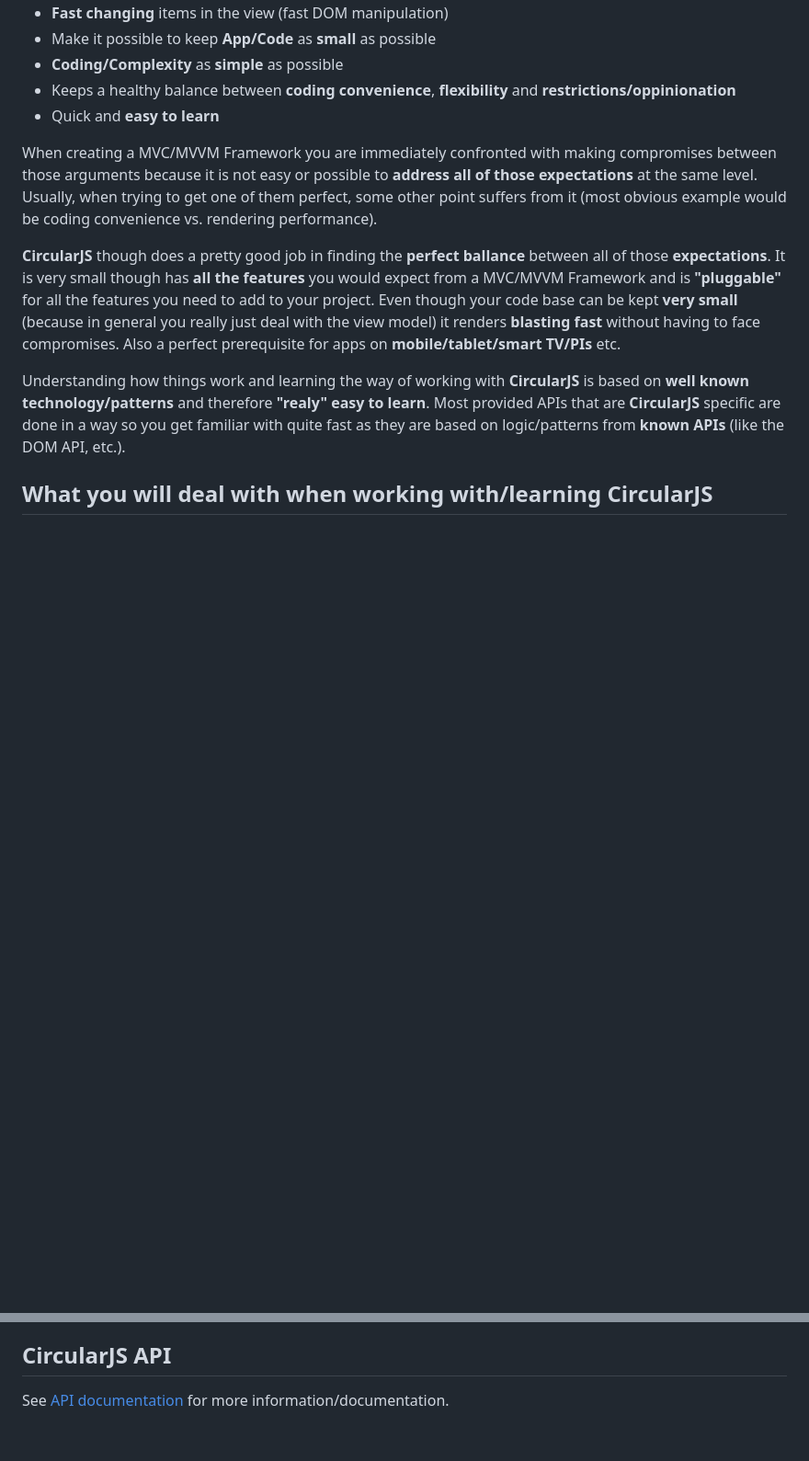
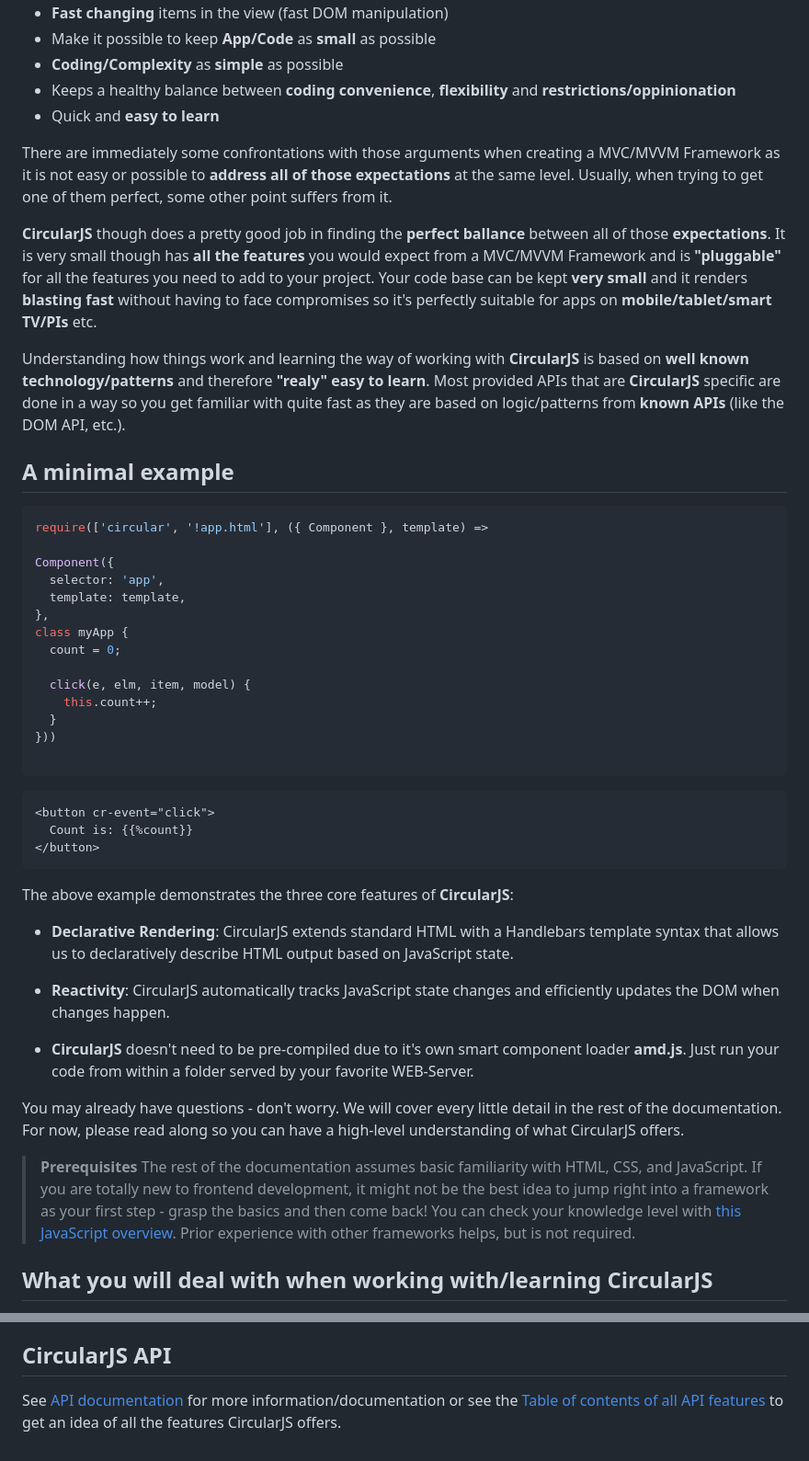
Before and after one commit to PitPik/circularjs, a Markdown page: README.md, 2 parts joined by grey strips. Shown at 92% size. Rendered like a GitHub page; blank space fills up the shorter version.

````diff
--- a/README.md
+++ b/README.md
@@ -19,13 +19,50 @@ I know, yet another MVC/MVVM framework ;)... but
 - Keeps a healthy balance between **coding convenience**, **flexibility** and **restrictions/oppinionation**
 - Quick and **easy to learn**
 
-When creating a MVC/MVVM Framework you are immediately confronted with making compromises between those arguments because it is not easy or possible to **address all of those expectations** at the same level. Usually, when trying to get one of them perfect, some other point suffers from it (most obvious example would be coding convenience vs. rendering performance).
+There are immediately some confrontations with those arguments when creating a MVC/MVVM Framework as it is not easy or possible to **address all of those expectations** at the same level. Usually, when trying to get one of them perfect, some other point suffers from it.
 
 **CircularJS** though does a pretty good job in finding the **perfect ballance** between all of those **expectations**.
-It is very small though has **all the features** you would expect from a MVC/MVVM Framework and is **"pluggable"** for all the features you need to add to your project. Even though your code base can be kept **very small** (because in general you really just deal with the view model) it renders **blasting fast** without having to face compromises.
-Also a perfect prerequisite for apps on **mobile/tablet/smart TV/PIs** etc.
+It is very small though has **all the features** you would expect from a MVC/MVVM Framework and is **"pluggable"** for all the features you need to add to your project. Your code base can be kept **very small** and it renders **blasting fast** without having to face compromises so it's perfectly suitable for apps on **mobile/tablet/smart TV/PIs** etc.
 
 Understanding how things work and learning the way of working with **CircularJS** is based on **well known technology/patterns** and therefore **"realy" easy to learn**. Most provided APIs that are **CircularJS** specific are done in a way so you get familiar with quite fast as they are based on logic/patterns from **known APIs** (like the DOM API, etc.).
+
+## A minimal example
+
+```js
+require(['circular', '!app.html'], ({ Component }, template) =>
+
+Component({
+  selector: 'app',
+  template: template,
+},
+class myApp {
+  count = 0;
+
+  click(e, elm, item, model) {
+    this.count++;
+  }
+}))
+
+```
+
+```Handlebars
+<button cr-event="click">
+  Count is: {{%count}}
+</button>
+```
+
+The above example demonstrates the three core features of **CircularJS**:
+
+- **Declarative Rendering**: CircularJS extends standard HTML with a Handlebars template syntax that allows us to declaratively describe HTML output based on JavaScript state.
+
+- **Reactivity**: CircularJS automatically tracks JavaScript state changes and efficiently updates the DOM when changes happen.
+
+- **CircularJS** doesn't need to be pre-compiled due to it's own smart component loader **amd.js**. Just run your code from within a folder served by your favorite WEB-Server.
+
+You may already have questions - don't worry. We will cover every little detail in the rest of the documentation. For now, please read along so you can have a high-level understanding of what CircularJS offers.
+
+> **Prerequisites**
+>The rest of the documentation assumes basic familiarity with HTML, CSS, and JavaScript. If you are totally new to frontend development, it might not be the best idea to jump right into a framework as your first step - grasp the basics and then come back! You can check your knowledge level with [this JavaScript overview](https://developer.mozilla.org/en-US/docs/Web/JavaScript/Language_Overview). Prior experience with other frameworks helps, but is not required.
 
 ## What you will deal with when working with/learning CircularJS
 
@@ -49,4 +86,4 @@ It is **closer to JavaScript** and therefore **easier to learn** and understand.
 
 ## CircularJS API
 
-See [API documentation](documentation/API.md) for more information/documentation.
+See [API documentation](documentation/API.md) for more information/documentation or see the [Table of contents of all API features](documentation/TOC.md) to get an idea of all the features CircularJS offers.
````
